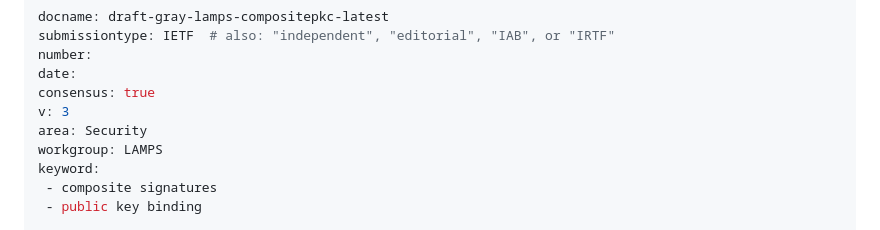
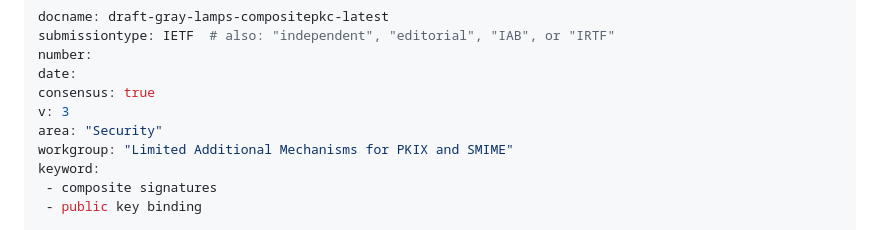
Before and after one commit to johngray-dev/draft-gray-lamps-compositepkc, a Markdown page: draft-gray-lamps-compositepkc.md, the part around the change. Rendered like a GitHub page.

Commit message:
Automatic update of venue information

```diff
--- a/draft-gray-lamps-compositepkc.md
+++ b/draft-gray-lamps-compositepkc.md
@@ -9,8 +9,8 @@ number:
 date:
 consensus: true
 v: 3
-area: Security
-workgroup: LAMPS
+area: "Security"
+workgroup: "Limited Additional Mechanisms for PKIX and SMIME"
 keyword:
  - composite signatures
  - public key binding
```
